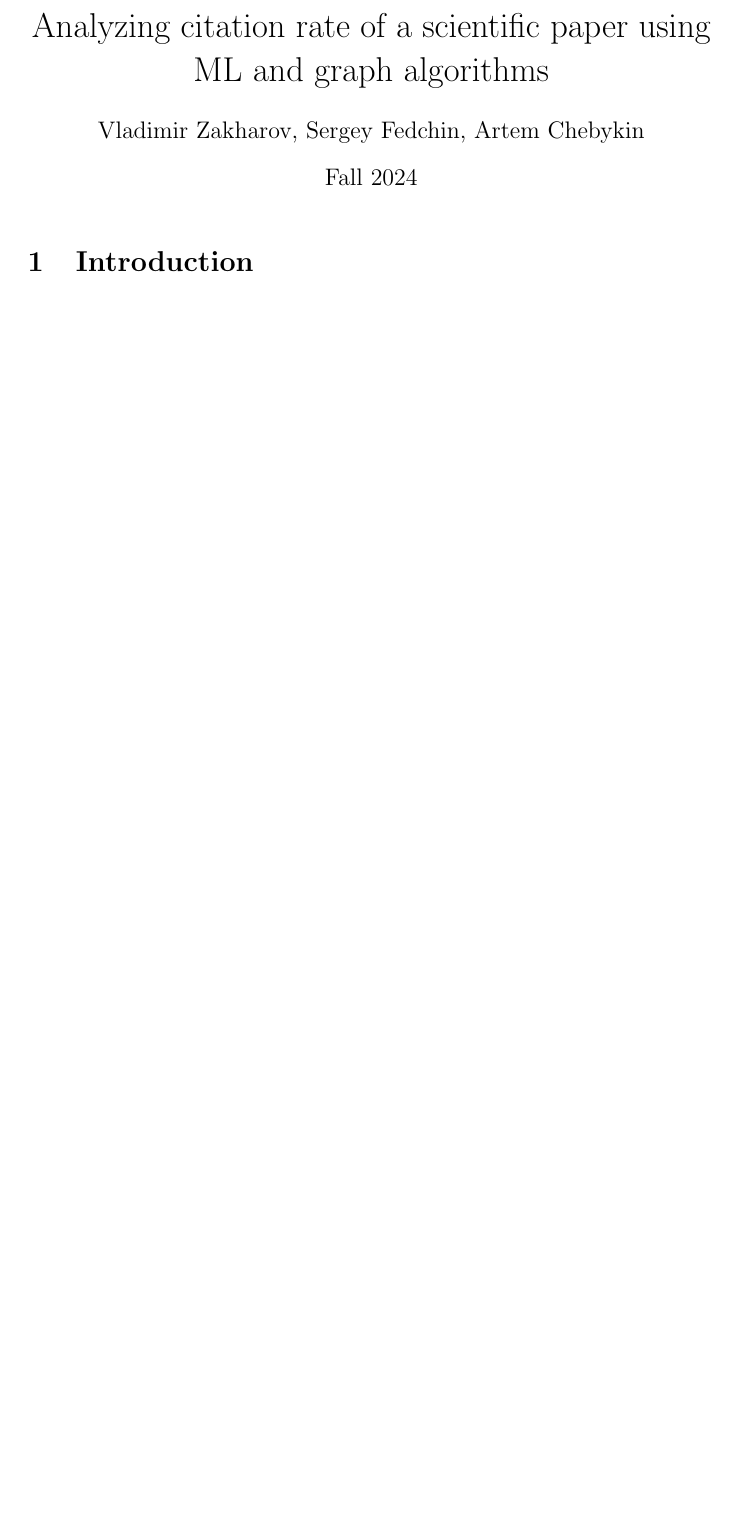
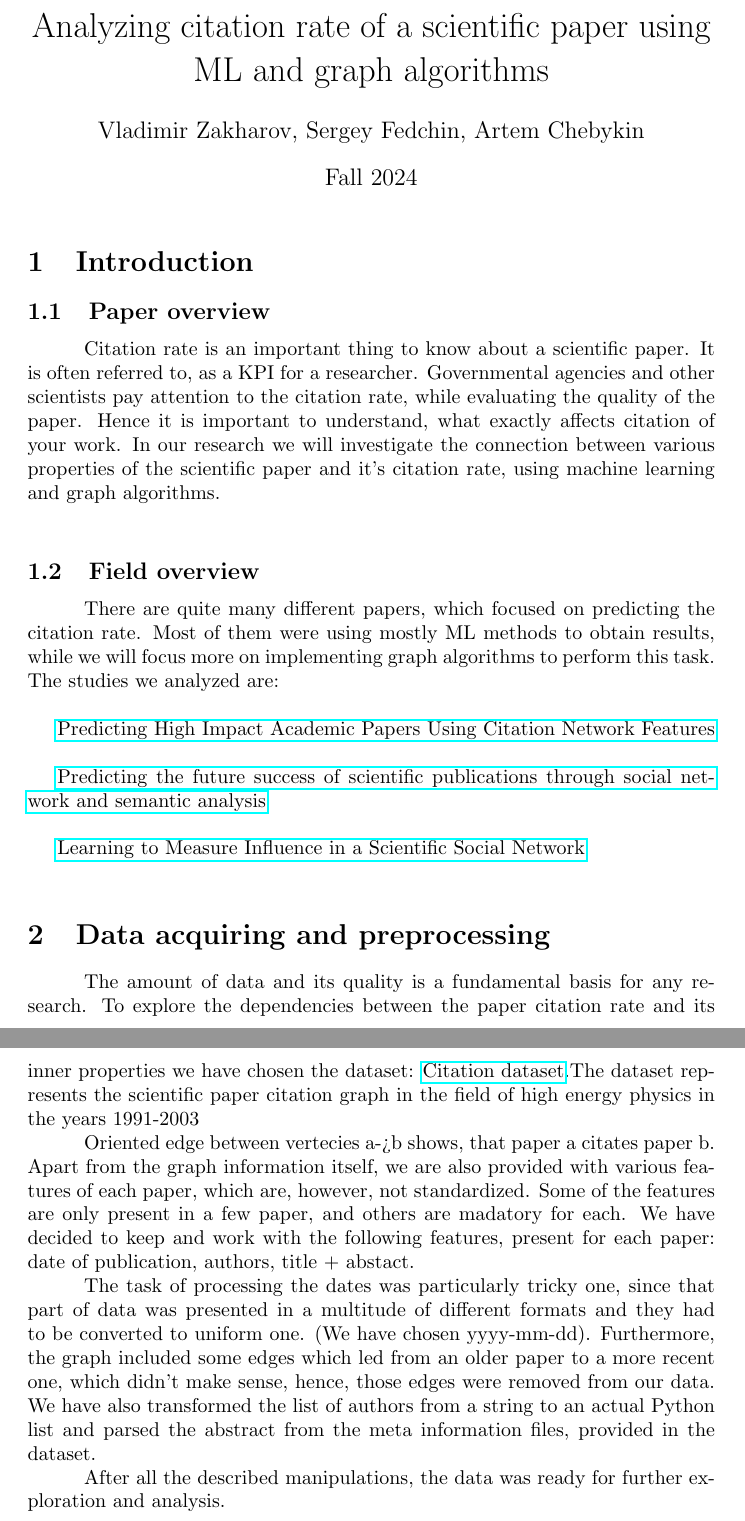
Before and after one commit to ArtemCh101/hse-sna-project, a LaTeX document (paper.tex): part of the page before the commit and two parts of pages 1 and 2 of 2 after it, the two joined at a grey line, cut so that both start at the same text, the shorter picture padded with empty space. Compiled offline with pdfLaTeX.

Commit message:
adding first two sections to the Paper

```diff
--- a/paper.tex
+++ b/paper.tex
@@ -1,6 +1,7 @@
 \documentclass{article}
 \usepackage{graphicx} % Required for inserting images
-
+\usepackage{hyperref} % Required for hyperlinks
+\newcommand\tab[1][1cm]{\hspace*{#1}}
 \title{Analyzing citation rate of a scientific paper using ML and graph algorithms}
 \author{Vladimir Zakharov, Sergey Fedchin, Artem Chebykin}
 \date{Fall 2024}
@@ -11,4 +12,23 @@
 
 \section{Introduction}
 
+\subsection{Paper overview}
+
+\tab Citation rate is an important thing to know about a scientific paper. It is often referred to, as a KPI for a researcher. Governmental agencies and other scientists pay attention to the citation rate, while evaluating the quality of the paper. Hence it is important to understand, what exactly affects citation of your work. In our research we will investigate the connection between various properties of the scientific paper and it's citation rate, using machine learning and graph algorithms. \\
+
+\subsection{Field overview}
+\tab There are quite many different papers, which focused on predicting the citation rate. Most of them were using mostly ML methods to obtain results, while we will focus more on implementing graph algorithms to perform this task. The studies we analyzed are: \\
+
+\href{https://link.springer.com/chapter/10.1007/978-3-642-40319-4_2?fromPaywallRec=false}{Predicting High Impact Academic Papers Using Citation Network Features} \\
+
+\href{https://link.springer.com/article/10.1007/s11192-020-03479-5?fromPaywallRec=true}{Predicting the future success of scientific publications through social network and semantic analysis} \\
+
+ \href{https://link.springer.com/chapter/10.1007/978-3-319-06483-3_4?fromPaywallRec=true}{Learning to Measure Influence in a Scientific Social Network} \\
+\section{Data acquiring and preprocessing}
+
+\tab	The amount of data and its quality is a fundamental basis for any research. To explore the dependencies between the paper citation rate and its inner properties we have chosen the dataset: \href{https://www.kaggle.com/datasets/wolfram77/graphs-snap-cit}{Citation dataset}.The dataset represents the scientific paper citation graph in the field of high energy physics in the years 1991-2003 \\
+\tab	 Oriented edge between vertecies a->b shows, that paper a citates paper b. Apart from the graph information itself, we are also provided with various features of each paper, which are, however, not standardized. Some of the features are only present in a few paper, and others are madatory for each. We have decided to keep and work with the following features, present for each paper: date of publication, authors, title + abstact. \\
+\tab	The task of processing the dates was particularly tricky one, since that part of data was presented in a multitude of different formats and they had to be converted to uniform one. (We have chosen yyyy-mm-dd). Furthermore, the graph included some edges which led from an older paper to a more recent one, which didn't make sense, hence, those edges were removed from our data. We have also transformed the list of authors from a string to an actual Python list and parsed the abstract from the meta information files, provided in the dataset. \\
+\tab	After all the described manipulations, the data was ready for further exploration and analysis. \\
+
 \end{document}
```
